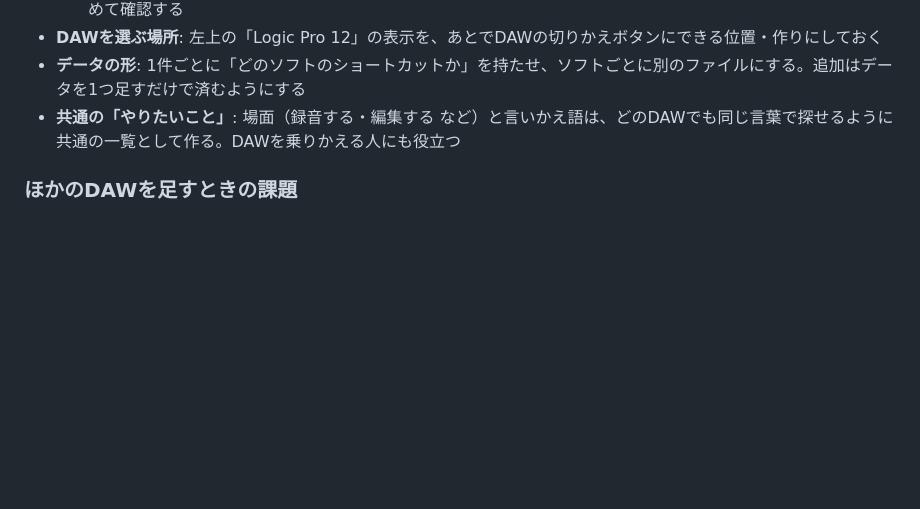
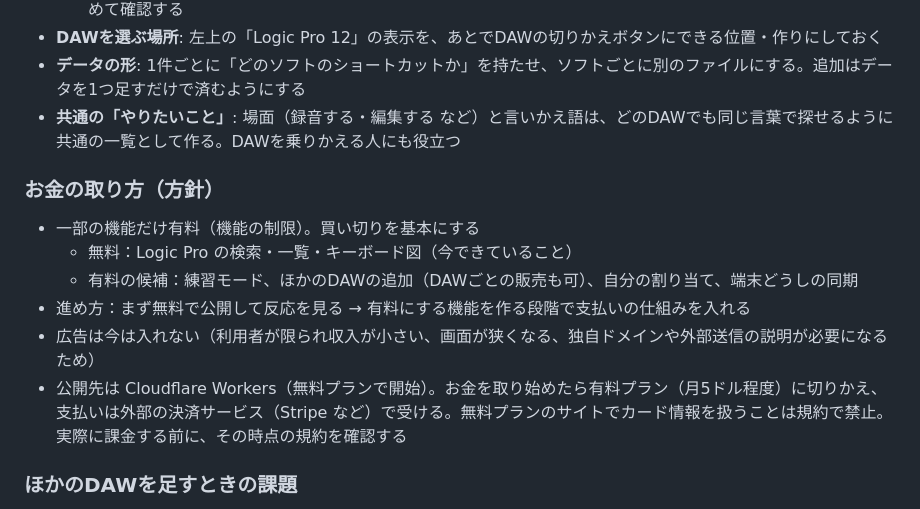
Before and after one commit to aason-aason/shortcut-key, a Markdown page: README.md, the part around the change. Rendered like a GitHub page; blank space fills up the shorter version.

Commit message:
方針メモにお金の取り方（一部の機能だけ有料・買い切り）と公開先の方針を記録
Co-Authored-By: Claude Opus 5.5 <noreply@anthropic.com>
Claude-Session: https://claude.ai/code/session_01M1WSyhnXd5DaDvZPUvujqA

```diff
--- a/README.md
+++ b/README.md
@@ -47,6 +47,15 @@ Logic Pro のショートカット（キーコマンド）を、スマホで探
 - **データの形**: 1件ごとに「どのソフトのショートカットか」を持たせ、ソフトごとに別のファイルにする。追加はデータを1つ足すだけで済むようにする
 - **共通の「やりたいこと」**: 場面（録音する・編集する など）と言いかえ語は、どのDAWでも同じ言葉で探せるように共通の一覧として作る。DAWを乗りかえる人にも役立つ
 
+### お金の取り方（方針）
+
+- 一部の機能だけ有料（機能の制限）。買い切りを基本にする
+  - 無料：Logic Pro の検索・一覧・キーボード図（今できていること）
+  - 有料の候補：練習モード、ほかのDAWの追加（DAWごとの販売も可）、自分の割り当て、端末どうしの同期
+- 進め方：まず無料で公開して反応を見る → 有料にする機能を作る段階で支払いの仕組みを入れる
+- 広告は今は入れない（利用者が限られ収入が小さい、画面が狭くなる、独自ドメインや外部送信の説明が必要になるため）
+- 公開先は Cloudflare Workers（無料プランで開始）。お金を取り始めたら有料プラン（月5ドル程度）に切りかえ、支払いは外部の決済サービス（Stripe など）で受ける。無料プランのサイトでカード情報を扱うことは規約で禁止。実際に課金する前に、その時点の規約を確認する
+
 ### ほかのDAWを足すときの課題
 
 - **Windows 対応**: Windows 用のキーボード図と、Ctrl・Alt など Windows のキー表示が必要
```
